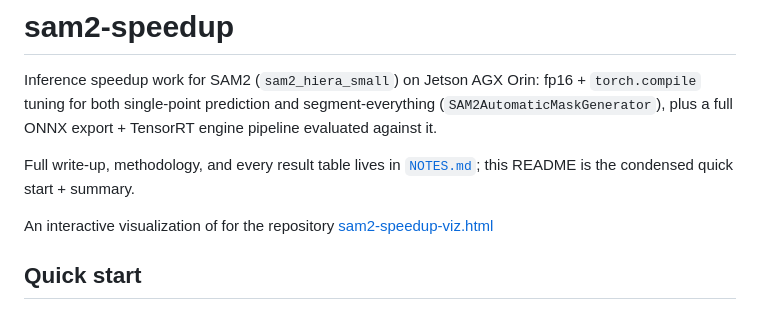
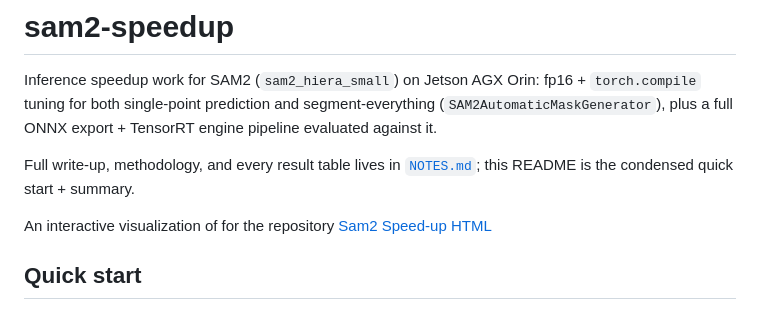
Before and after one commit to sstc-aiteam/sam2-speedup, a Markdown page: README.md, the part around the change. Rendered like a GitHub page.

```diff
--- a/README.md
+++ b/README.md
@@ -8,7 +8,7 @@ TensorRT engine pipeline evaluated against it.
 Full write-up, methodology, and every result table lives in
 [`NOTES.md`](NOTES.md); this README is the condensed quick start + summary.
 
-An interactive visualization of for the repository [sam2-speedup-viz.html](https://github.com/sstc-aiteam/sam2-speedup/blob/main/sam2-speedup-viz.html)
+An interactive visualization of for the repository [Sam2 Speed-up HTML](https://sstc-aiteam.github.io/sam2-speedup/)
 
 ## Quick start
 
```
